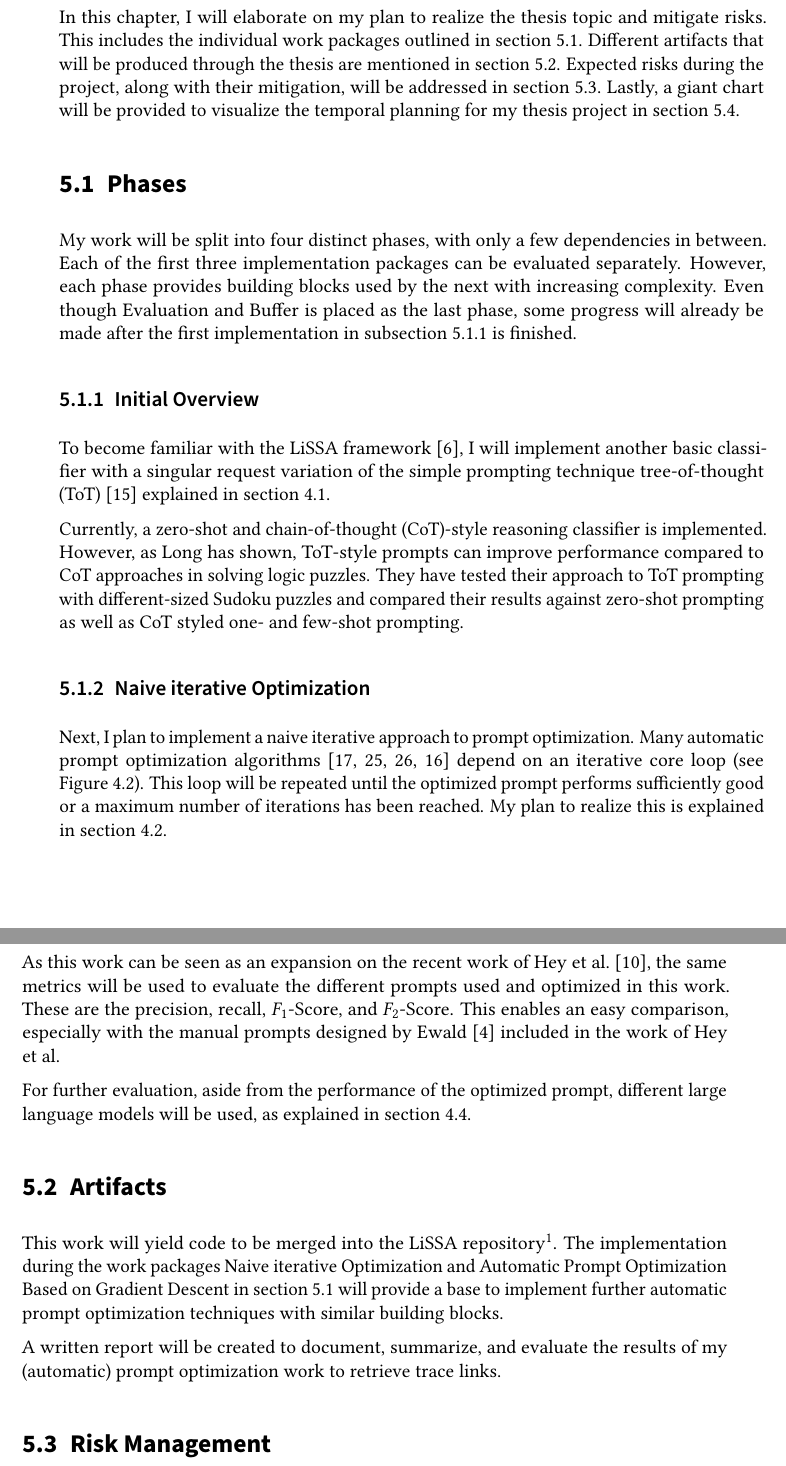
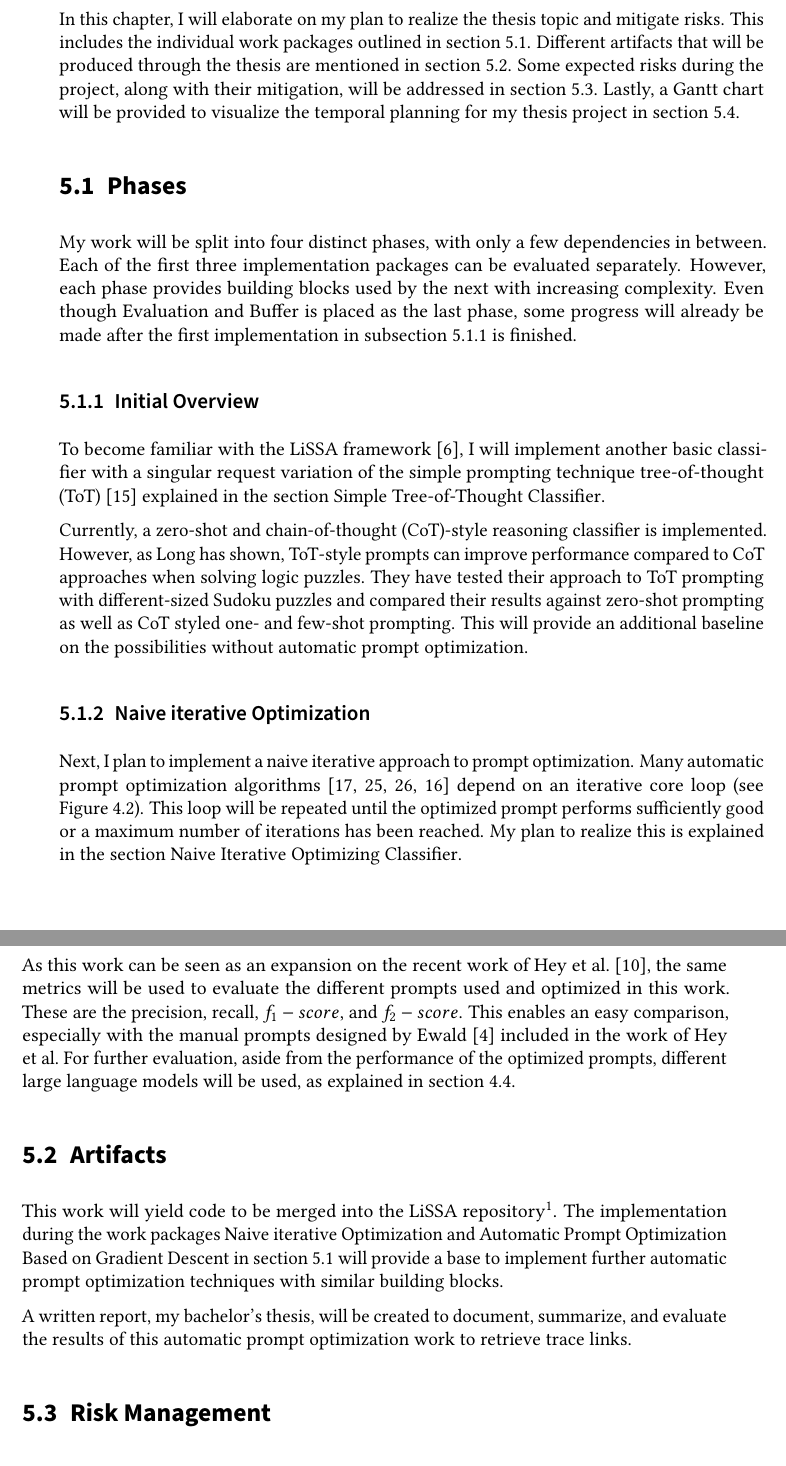
Before and after one commit to DanielDango/LiSSA-RATLR, a LaTeX thesis (thesis.tex, which reads sections/work_plan.tex): two parts of pages 21 and 22 of 27, joined at a grey line, cut so that both start at the same text, the shorter picture padded with empty space. Compiled offline with pdfLaTeX.

Commit message:
Update on Overleaf.

```diff
--- a/sections/work_plan.tex
+++ b/sections/work_plan.tex
@@ -4,8 +4,8 @@
 In this chapter, I will elaborate on my plan to realize the thesis topic and mitigate risks.
 This includes the individual work packages outlined in \autoref{sec:work_phases}.
 Different artifacts that will be produced through the thesis are mentioned in \autoref{sec:work_artifacts}.
-Expected risks during the project, along with their mitigation, will be addressed in \autoref{sec:work_risks}.
-Lastly, a giant chart will be provided to visualize the temporal planning for my thesis project in \autoref{sec:work_gant}.
+Some expected risks during the project, along with their mitigation, will be addressed in \autoref{sec:work_risks}.
+Lastly, a Gantt chart will be provided to visualize the temporal planning for my thesis project in \autoref{sec:work_gant}.
 
 \section{Phases}
 \label{sec:work_phases}
@@ -19,11 +19,12 @@ Even though~\nameref{phase_evaluation} is placed as the last phase, some progres
 \subsection{Initial Overview}
 \label{phase_initial_overview}
 
-To become familiar with the LiSSA framework~\cite{fuchss2025LiSSAGeneric}, I will implement another basic classifier with a singular request variation of the simple prompting technique \ToT~\cite{long2023LargeLanguage} explained in \autoref{approach:sec:tot}.
+To become familiar with the LiSSA framework~\cite{fuchss2025LiSSAGeneric}, I will implement another basic classifier with a singular request variation of the simple prompting technique \ToT~\cite{long2023LargeLanguage} explained in the section \nameref{approach:sec:tot}.
 
 Currently, a zero-shot and \CoT-style reasoning classifier is implemented.
-However, as \citeauthor{long2023LargeLanguage} has shown, \ToT-style prompts can improve performance compared to \CoT approaches in solving logic puzzles.
+However, as \citeauthor{long2023LargeLanguage} has shown, \ToT-style prompts can improve performance compared to \CoT approaches when solving logic puzzles.
 They have tested their approach to \ToT prompting with different-sized Sudoku puzzles and compared their results against zero-shot prompting as well as \CoT styled one- and few-shot prompting.
+This will provide an additional baseline on the possibilities without automatic prompt optimization.
 
 
 \subsection{Naive iterative Optimization}
@@ -31,10 +32,12 @@ They have tested their approach to \ToT prompting with different-sized Sudoku pu
 
 Next, I plan to implement a naive iterative approach to prompt optimization.
 Many automatic prompt optimization algorithms \citeiterative depend on an iterative core loop (see \autoref{fig:iterative_core_loop}). This loop will be repeated until the optimized prompt performs sufficiently good or a maximum number of iterations has been reached.
-My plan to realize this is explained in \autoref{approach:sec:naive_iterative}.
+My plan to realize this is explained in the section \nameref{approach:sec:naive_iterative}.
+
 
 \subsection{Automatic Prompt Optimization Based on Gradient Descent}
 \label{phase_gradient_descent}
+
 The major implementation of this thesis will be an adaptation of the gradient-descent-based \APO algorithm by \citewithauthor{pryzant2023AutomaticPrompt}.
 Refer to \autoref{approach:sec:gradient_descent} for details about the implementation.
 The \APO algorithm will be trained and tested on the requirements-to-requirements benchmark data by \citeauthor{hey2025RequirementsTraceability}.
@@ -45,10 +48,9 @@ The optimized prompt will be compared against previous prompts used by \citeauth
 \subsection{Evaluation and Buffer}
 \label{phase_evaluation}
 As this work can be seen as an expansion on the recent work of \citewithauthor{hey2025RequirementsTraceability}, the same metrics will be used to evaluate the different prompts used and optimized in this work.
-These are the precision, recall, $F_1$-Score, and $F_2$-Score.
+These are the precision, recall, $f_1-score$, and $f_2-score$.
 This enables an easy comparison, especially with the manual prompts designed by \citewithauthor{ewald2024RetrievalAugmentedLarge} included in the work of \citeauthor{hey2025RequirementsTraceability}.
-
-For further evaluation, aside from the performance of the optimized prompt, different \LLMs will be used, as explained in \autoref{approach:sec:evaluation}.
+For further evaluation, aside from the performance of the optimized prompts, different \LLMs will be used, as explained in \autoref{approach:sec:evaluation}.
 
 
 
@@ -58,7 +60,7 @@ For further evaluation, aside from the performance of the optimized prompt, diff
 This work will yield code to be merged into the LiSSA repository\footnote{https://github.com/ArDoCo/LiSSA-RATLR/}.
 The implementation during the work packages~\nameref{phase_naive_iterative} and~\nameref{phase_gradient_descent} in \autoref{sec:work_phases} will provide a base to implement further automatic prompt optimization techniques with similar building blocks.
 
-A written report will be created to document, summarize, and evaluate the results of my (automatic) prompt optimization work to retrieve trace links.
+A written report, my bachelor's thesis, will be created to document, summarize, and evaluate the results of this automatic prompt optimization work to retrieve trace links.
 
 
 \section{Risk Management}
```
Also changed, not shown: sections/work_plan.tex (2 more changed lines).
